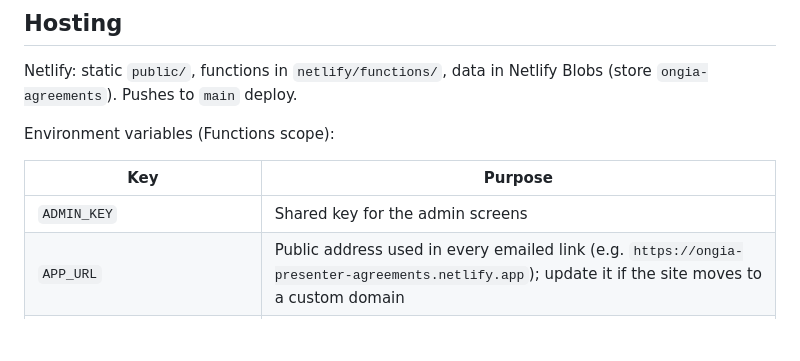
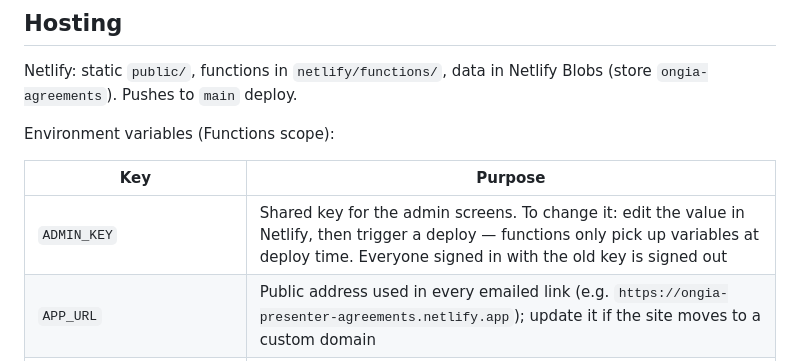
Before and after one commit to HammerHtime/ONGIA_Presenters, a Markdown page: README.md, the part around the change. GitHub-like rendering; blank space fills up the shorter version.

Commit message:
README: how to rotate the admin key
Co-Authored-By: Claude Fable 5.1 <noreply@anthropic.com>
Claude-Session: https://claude.ai/code/session_01JSBgiyX7nDLTohZ6GrALwi

```diff
--- a/README.md
+++ b/README.md
@@ -55,7 +55,7 @@ Environment variables (Functions scope):
 
 | Key | Purpose |
 | --- | --- |
-| `ADMIN_KEY` | Shared key for the admin screens |
+| `ADMIN_KEY` | Shared key for the admin screens. To change it: edit the value in Netlify, then trigger a deploy — functions only pick up variables at deploy time. Everyone signed in with the old key is signed out |
 | `APP_URL` | Public address used in every emailed link (e.g. `https://ongia-presenter-agreements.netlify.app`); update it if the site moves to a custom domain |
 | `MS_MAIL_FROM` | Mailbox the app sends as through Microsoft 365 (e.g. `ongiaspeakers@ongia.ca`); needs `Mail.Send` (Application) with admin consent. Preferred transport |
 | `MS_MAIL_FROM_NAME` | Display name for that sender; defaults to `ONGIA Training` |
```
